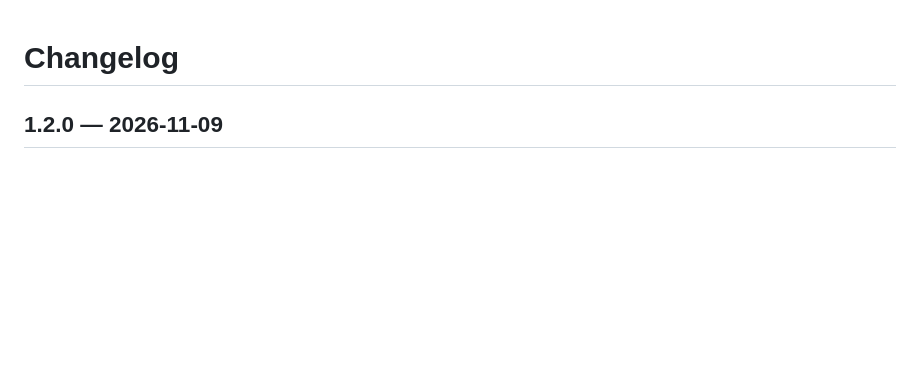
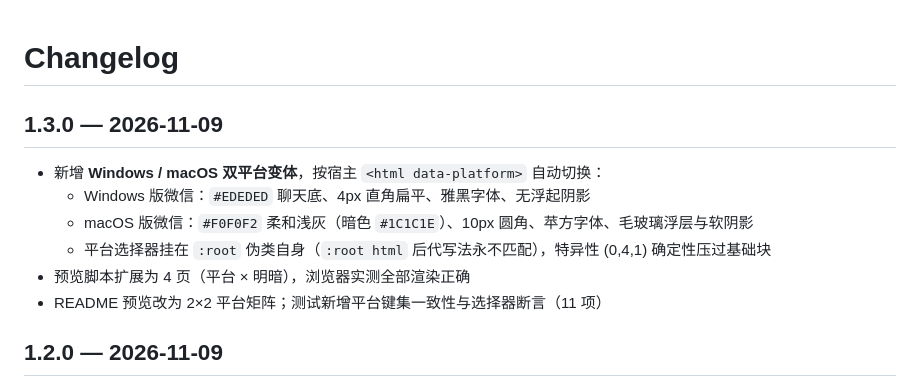
Before and after one commit to JAKE1266/dsh-wechat-ui, a Markdown page: CHANGELOG.md, the part around the change. GitHub-like rendering; blank space fills up the shorter version.

```diff
--- a/CHANGELOG.md
+++ b/CHANGELOG.md
@@ -1,4 +1,13 @@
 # Changelog
+
+## 1.3.0 — 2026-11-09
+
+- 新增 **Windows / macOS 双平台变体**，按宿主 `<html data-platform>` 自动切换：
+  - Windows 版微信：`#EDEDED` 聊天底、4px 直角扁平、雅黑字体、无浮起阴影
+  - macOS 版微信：`#F0F0F2` 柔和浅灰（暗色 `#1C1C1E`）、10px 圆角、苹方字体、毛玻璃浮层与软阴影
+  - 平台选择器挂在 `:root` 伪类自身（`:root html` 后代写法永不匹配），特异性 (0,4,1) 确定性压过基础块
+- 预览脚本扩展为 4 页（平台 × 明暗），浏览器实测全部渲染正确
+- README 预览改为 2×2 平台矩阵；测试新增平台键集一致性与选择器断言（11 项）
 
 ## 1.2.0 — 2026-11-09
 
```
Also changed, not shown: README.en.md (+3 -0 lines), README.md (+9 -4 lines), assets/preview-dark.png, assets/preview-mac-dark.png (added), assets/preview-mac.png (added), assets/preview.png, 5 other files.
